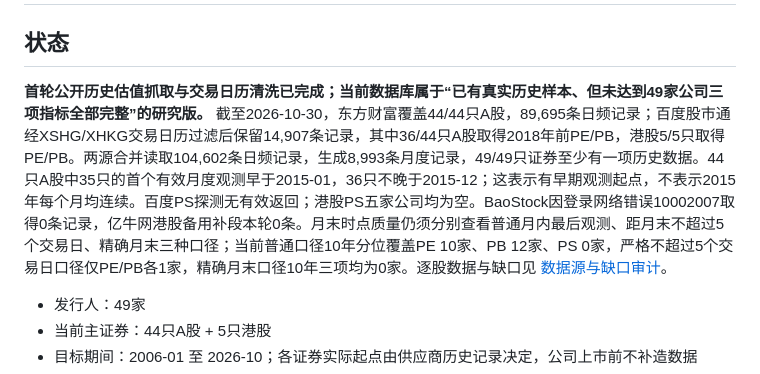
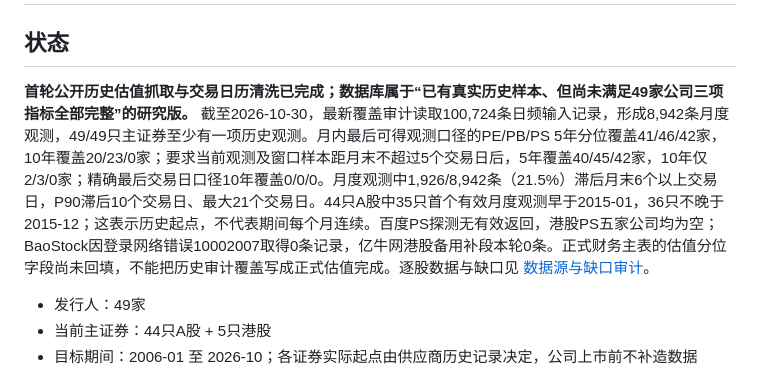
Before and after one commit to yuweijia1992/demo, a Markdown page: data/valuation-history/README.md, the part around the change. Drawn GitHub-style.

Commit message:
同步49家公司历史估值数据库说明与最新分位覆盖

```diff
--- a/data/valuation-history/README.md
+++ b/data/valuation-history/README.md
@@ -2,7 +2,7 @@
 
 ## 状态
 
-**首轮公开历史估值抓取与交易日历清洗已完成；当前数据库属于“已有真实历史样本、但未达到49家公司三项指标全部完整”的研究版。** 截至2026-10-30，东方财富覆盖44/44只A股，89,695条日频记录；百度股市通经XSHG/XHKG交易日历过滤后保留14,907条记录，其中36/44只A股取得2018年前PE/PB，港股5/5只取得PE/PB。两源合并读取104,602条日频记录，生成8,993条月度记录，49/49只证券至少有一项历史数据。44只A股中35只的首个有效月度观测早于2015-01，36只不晚于2015-12；这表示有早期观测起点，不表示2015年每个月均连续。百度PS探测无有效返回；港股PS五家公司均为空。BaoStock因登录网络错误10002007取得0条记录，亿牛网港股备用补段本轮0条。月末时点质量仍须分别查看普通月内最后观测、距月末不超过5个交易日、精确月末三种口径；当前普通口径10年分位覆盖PE 10家、PB 12家、PS 0家，严格不超过5个交易日口径仅PE/PB各1家，精确月末口径10年三项均为0家。逐股数据与缺口见 [数据源与缺口审计](source-gap-assessment.md)。
+**首轮公开历史估值抓取与交易日历清洗已完成；数据库属于“已有真实历史样本、但尚未满足49家公司三项指标全部完整”的研究版。** 截至2026-10-30，最新覆盖审计读取100,724条日频输入记录，形成8,942条月度观测，49/49只主证券至少有一项历史观测。月内最后可得观测口径的PE/PB/PS 5年分位覆盖41/46/42家，10年覆盖20/23/0家；要求当前观测及窗口样本距月末不超过5个交易日后，5年覆盖40/45/42家，10年仅2/3/0家；精确最后交易日口径10年覆盖0/0/0。月度观测中1,926/8,942条（21.5%）滞后月末6个以上交易日，P90滞后10个交易日、最大21个交易日。44只A股中35只首个有效月度观测早于2015-01，36只不晚于2015-12；这表示历史起点，不代表期间每个月连续。百度PS探测无有效返回，港股PS五家公司均为空；BaoStock因登录网络错误10002007取得0条记录，亿牛网港股备用补段本轮0条。正式财务主表的估值分位字段尚未回填，不能把历史审计覆盖写成正式估值完成。逐股数据与缺口见 [数据源与缺口审计](source-gap-assessment.md)。
 
 - 发行人：49家
 - 当前主证券：44只A股 + 5只港股
```
